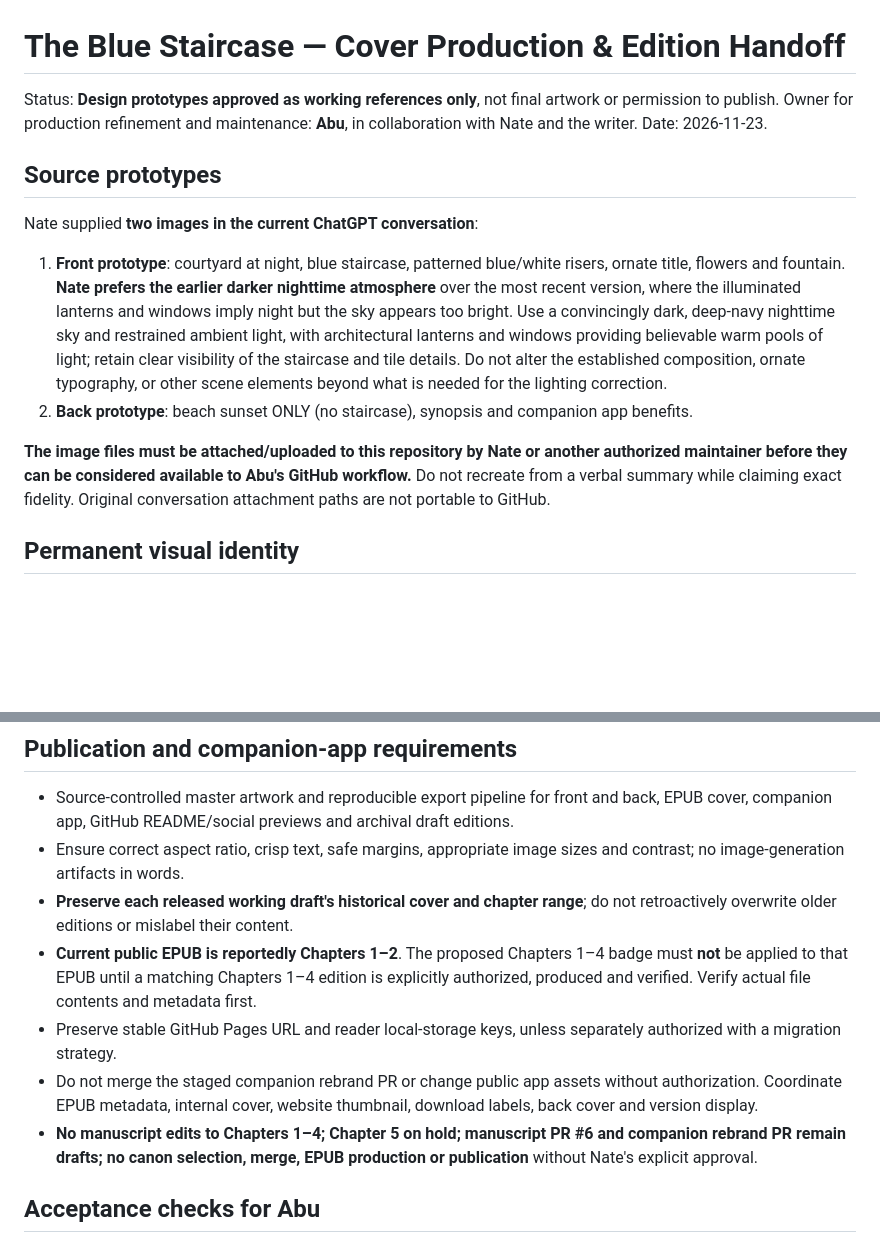
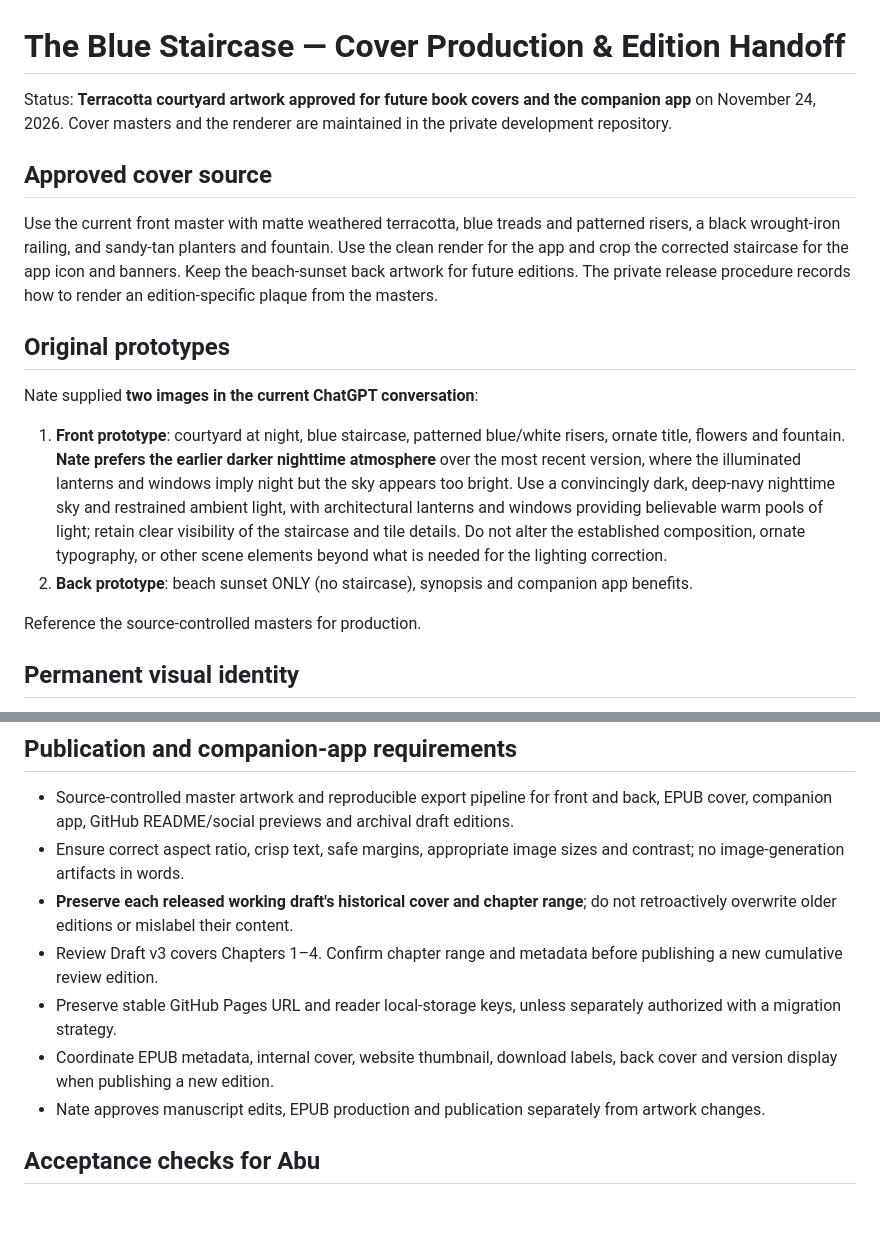
Before and after one commit to natsteff/the-blue-staircase-companion, a Markdown page: docs/BLUE_STAIRCASE_COVER_PRODUCTION.md, 2 parts joined by grey strips. Drawn GitHub-style; blank space fills up the shorter version.

```diff
--- a/docs/BLUE_STAIRCASE_COVER_PRODUCTION.md
+++ b/docs/BLUE_STAIRCASE_COVER_PRODUCTION.md
@@ -1,13 +1,17 @@
 # The Blue Staircase — Cover Production & Edition Handoff
 
-Status: **Design prototypes approved as working references only**, not final artwork or permission to publish. Owner for production refinement and maintenance: **Abu**, in collaboration with Nate and the writer. Date: 2026-11-23.
+Status: **Terracotta courtyard artwork approved for future book covers and the companion app** on November 24, 2026. Cover masters and the renderer are maintained in the private development repository.
 
-## Source prototypes
+## Approved cover source
+
+Use the current front master with matte weathered terracotta, blue treads and patterned risers, a black wrought-iron railing, and sandy-tan planters and fountain. Use the clean render for the app and crop the corrected staircase for the app icon and banners. Keep the beach-sunset back artwork for future editions. The private release procedure records how to render an edition-specific plaque from the masters.
+
+## Original prototypes
 Nate supplied **two images in the current ChatGPT conversation**:
 1. **Front prototype**: courtyard at night, blue staircase, patterned blue/white risers, ornate title, flowers and fountain. **Nate prefers the earlier darker nighttime atmosphere** over the most recent version, where the illuminated lanterns and windows imply night but the sky appears too bright. Use a convincingly dark, deep-navy nighttime sky and restrained ambient light, with architectural lanterns and windows providing believable warm pools of light; retain clear visibility of the staircase and tile details. Do not alter the established composition, ornate typography, or other scene elements beyond what is needed for the lighting correction.
 2. **Back prototype**: beach sunset ONLY (no staircase), synopsis and companion app benefits.
 
-**The image files must be attached/uploaded to this repository by Nate or another authorized maintainer before they can be considered available to Abu's GitHub workflow.** Do not recreate from a verbal summary while claiming exact fidelity. Original conversation attachment paths are not portable to GitHub.
+Reference the source-controlled masters for production.
 
 ## Permanent visual identity
 - Exact title: **The Blue Staircase**.
@@ -31,10 +35,10 @@ Nate supplied **two images in the current ChatGPT conversation**:
 - Source-controlled master artwork and reproducible export pipeline for front and back, EPUB cover, companion app, GitHub README/social previews and archival draft editions.
 - Ensure correct aspect ratio, crisp text, safe margins, appropriate image sizes and contrast; no image-generation artifacts in words.
 - **Preserve each released working draft's historical cover and chapter range**; do not retroactively overwrite older editions or mislabel their content.
-- **Current public EPUB is reportedly Chapters 1–2**. The proposed Chapters 1–4 badge must **not** be applied to that EPUB until a matching Chapters 1–4 edition is explicitly authorized, produced and verified. Verify actual file contents and metadata first.
+- Review Draft v3 covers Chapters 1–4. Confirm chapter range and metadata before publishing a new cumulative review edition.
 - Preserve stable GitHub Pages URL and reader local-storage keys, unless separately authorized with a migration strategy.
-- Do not merge the staged companion rebrand PR or change public app assets without authorization. Coordinate EPUB metadata, internal cover, website thumbnail, download labels, back cover and version display.
-- **No manuscript edits to Chapters 1–4; Chapter 5 on hold; manuscript PR #6 and companion rebrand PR remain drafts; no canon selection, merge, EPUB production or publication** without Nate's explicit approval.
+- Coordinate EPUB metadata, internal cover, website thumbnail, download labels, back cover and version display when publishing a new edition.
+- Nate approves manuscript edits, EPUB production and publication separately from artwork changes.
 
 ## Acceptance checks for Abu
 1. Side-by-side visual comparison with Nate's *actual two uploaded prototypes*, not earlier generated variants.
```
Also changed, not shown: README.md (+1 -1 lines), apple-touch-icon.png, assets/blue-staircase-notebook-logo.jpg, assets/the-blue-staircase-companion-logo.jpg, assets/the-blue-staircase-front-cover.jpg, icon-192.png, icon-512.png, 1 other file.
